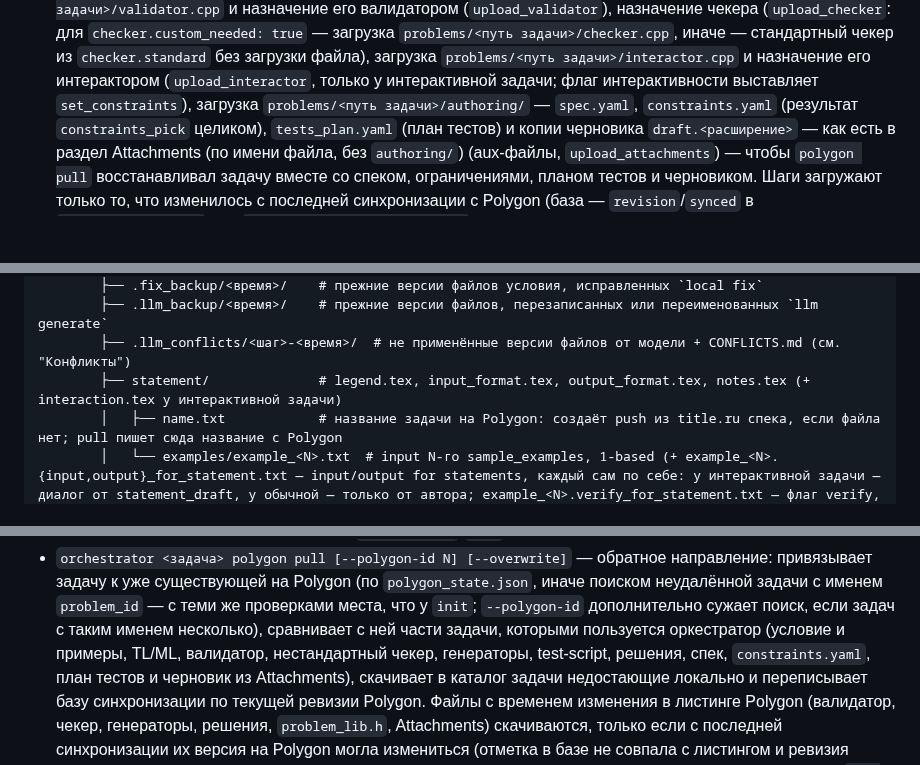
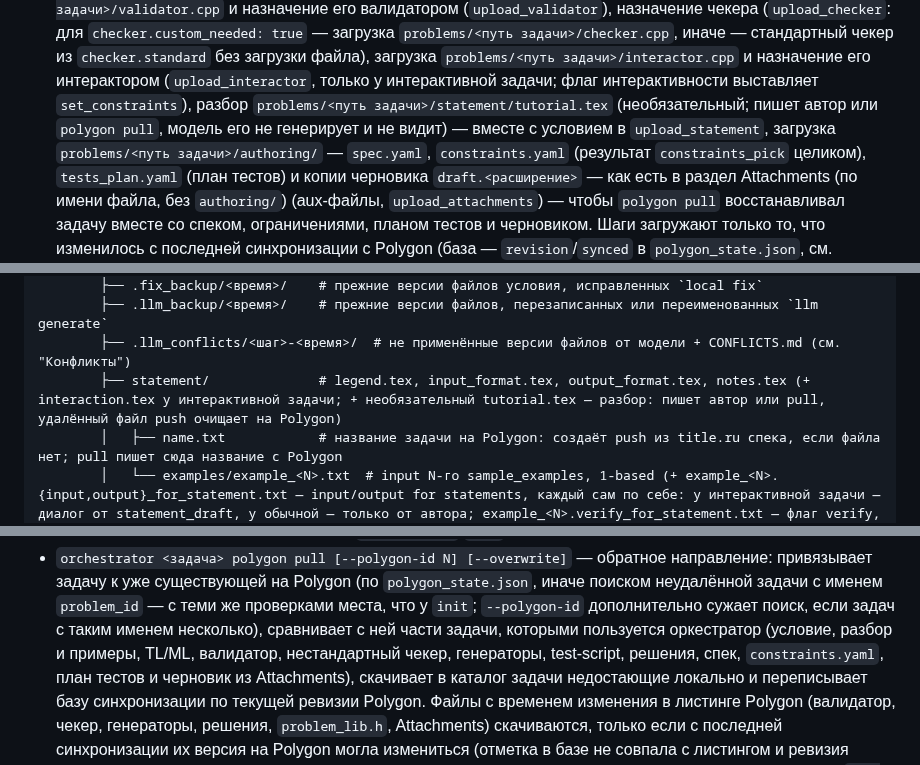
Before and after one commit to Slamur/polygon-orchestrator, a Markdown page: CLAUDE.md, 3 parts joined by grey strips. GitHub-like rendering; blank space fills up the shorter version.

```diff
--- a/CLAUDE.md
+++ b/CLAUDE.md
@@ -52,6 +52,9 @@ Python-оркестратор, который берёт структуриро
   загрузка `problems/<путь задачи>/interactor.cpp` и назначение его
   интерактором (`upload_interactor`, только у интерактивной задачи; флаг
   интерактивности выставляет `set_constraints`),
+  разбор `problems/<путь задачи>/statement/tutorial.tex` (необязательный;
+  пишет автор или `polygon pull`, модель его не генерирует и не видит) —
+  вместе с условием в `upload_statement`,
   загрузка `problems/<путь задачи>/authoring/` — `spec.yaml`,
   `constraints.yaml` (результат `constraints_pick` целиком), `tests_plan.yaml`
   (план тестов) и копии черновика `draft.<расширение>` — как есть в раздел
@@ -232,7 +235,7 @@ Python-оркестратор, который берёт структуриро
         ├── .fix_backup/<время>/    # прежние версии файлов условия, исправленных `local fix`
         ├── .llm_backup/<время>/    # прежние версии файлов, перезаписанных или переименованных `llm generate`
         ├── .llm_conflicts/<шаг>-<время>/  # не применённые версии файлов от модели + CONFLICTS.md (см. "Конфликты")
-        ├── statement/              # legend.tex, input_format.tex, output_format.tex, notes.tex (+ interaction.tex у интерактивной задачи)
+        ├── statement/              # legend.tex, input_format.tex, output_format.tex, notes.tex (+ interaction.tex у интерактивной задачи; + необязательный tutorial.tex — разбор: пишет автор или pull, удалённый файл push очищает на Polygon)
         │   ├── name.txt            # название задачи на Polygon: создаёт push из title.ru спека, если файла нет; pull пишет сюда название с Polygon
         │   └── examples/example_<N>.txt  # input N-го sample_examples, 1-based (+ example_<N>.{input,output}_for_statement.txt — input/output for statements, каждый сам по себе: у интерактивной задачи — диалог от statement_draft, у обычной — только от автора; example_<N>.verify_for_statement.txt — флаг verify, пишет автор или pull)
         ├── problem_lib.h           # копия шаблона для задачи (можно дописывать): создаётся перед compile-check или upload_problem_lib, если её нет; pull скачивает её с Polygon; загружается в Polygon шагом upload_problem_lib
@@ -690,7 +693,7 @@ pull --polygon-id` с группой — ошибка: они про одну з
   с именем `problem_id` — с теми же проверками места, что у `init`;
   `--polygon-id` дополнительно сужает поиск, если
   задач с таким именем несколько), сравнивает с ней части задачи, которыми
-  пользуется оркестратор (условие и примеры, TL/ML, валидатор,
+  пользуется оркестратор (условие, разбор и примеры, TL/ML, валидатор,
   нестандартный чекер, генераторы, test-script, решения, спек,
   `constraints.yaml`, план тестов и черновик из Attachments), скачивает в
   каталог задачи недостающие локально и переписывает базу
```
Also changed, not shown: README.md (+6 -1 lines), docs/SPEC_FORMAT.md (+1 -1 lines).
